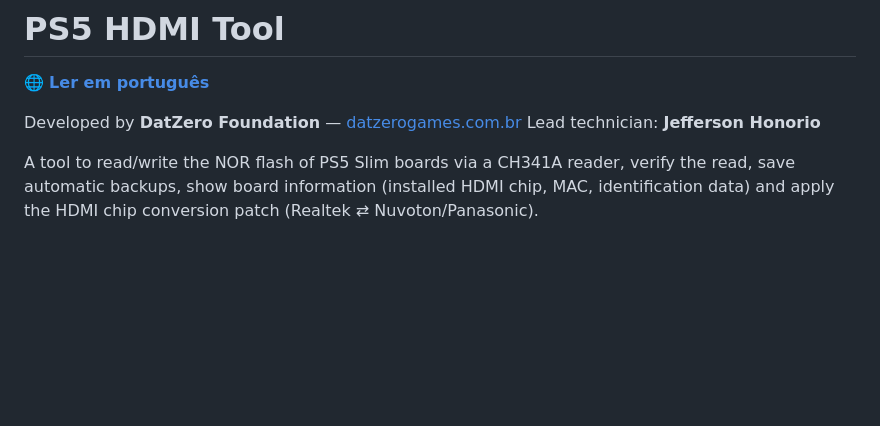
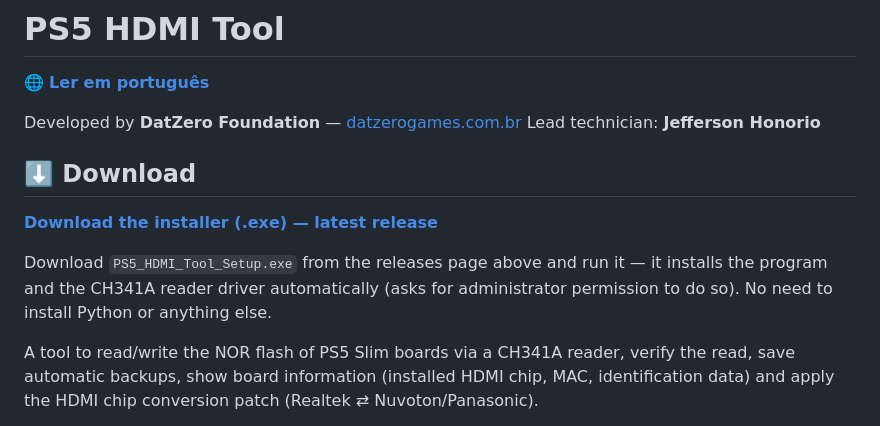
Before and after one commit to vendashson-rgb/ps5-hdmi-tool, a Markdown page: README.en.md, the part around the change. Rendered like a GitHub page; blank space fills up the shorter version.

Commit message:
Adiciona link de download direto do instalador (GitHub Releases) no README

```diff
--- a/README.en.md
+++ b/README.en.md
@@ -4,6 +4,15 @@
 
 Developed by **DatZero Foundation** — [datzerogames.com.br](https://datzerogames.com.br/)
 Lead technician: **Jefferson Honorio**
+
+## ⬇️ Download
+
+**[Download the installer (.exe) — latest release](https://github.com/vendashson-rgb/ps5-hdmi-tool/releases/latest)**
+
+Download `PS5_HDMI_Tool_Setup.exe` from the releases page above and run it
+— it installs the program and the CH341A reader driver automatically (asks
+for administrator permission to do so). No need to install Python or
+anything else.
 
 A tool to read/write the NOR flash of PS5 Slim boards via a CH341A reader,
 verify the read, save automatic backups, show board information (installed
```
Also changed, not shown: README.md (+9 -0 lines).
